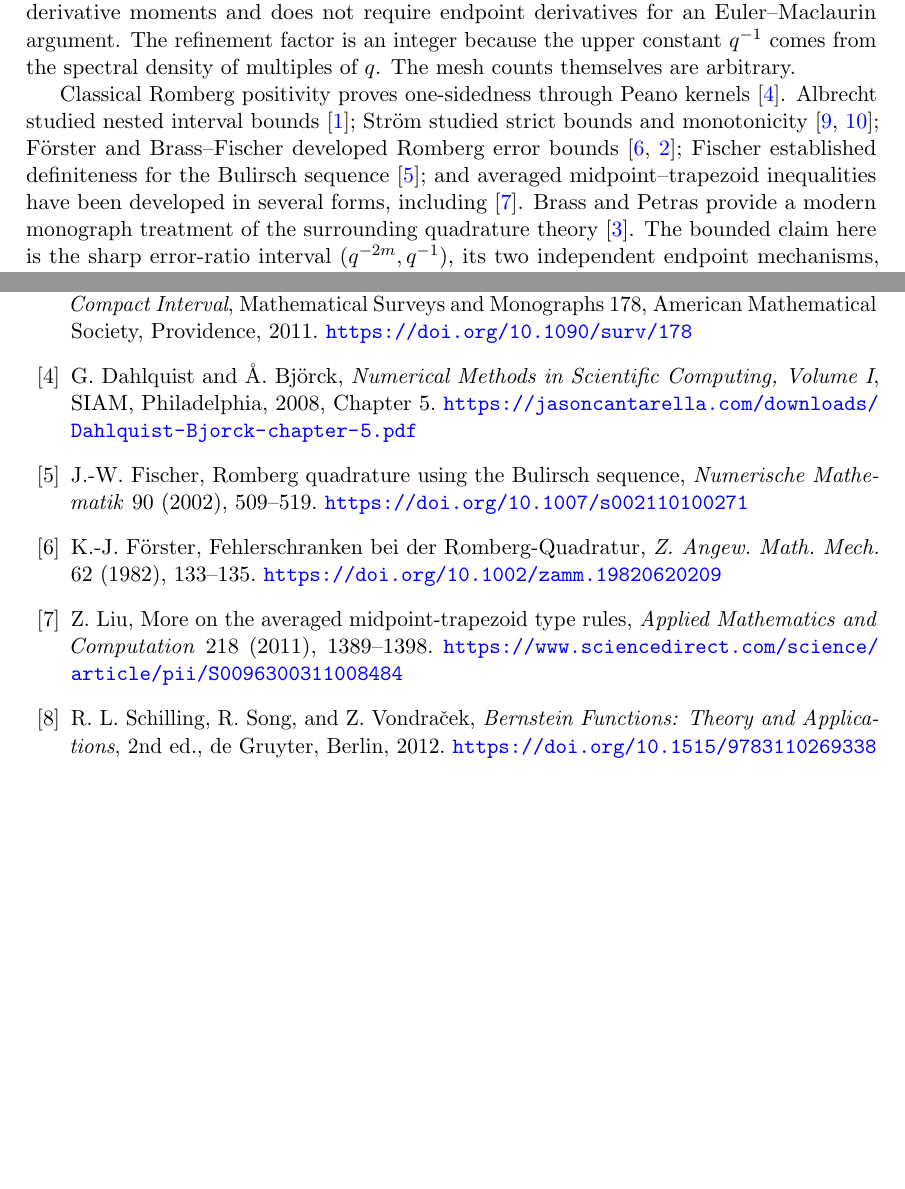
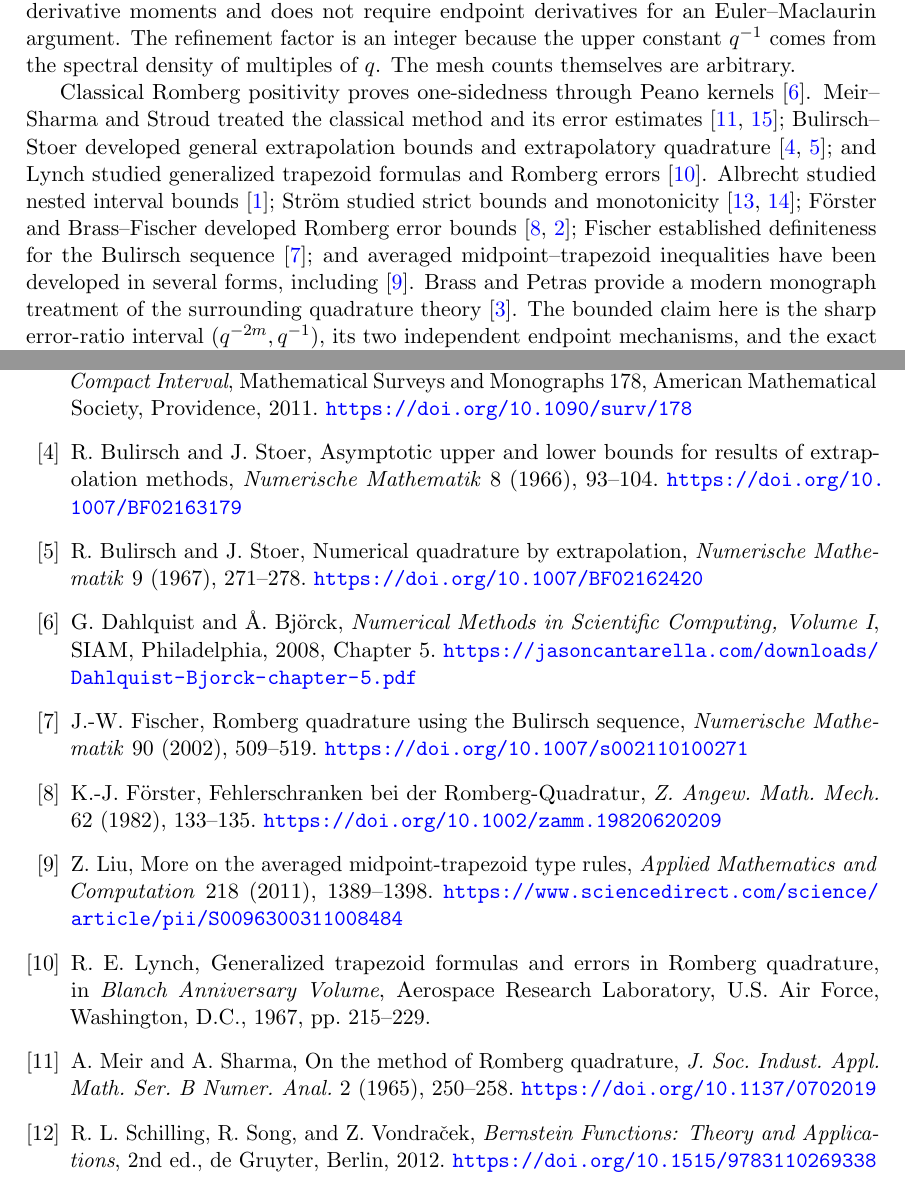
Before and after one commit to jlmalone/sharp-romberg-bounds, a LaTeX paper (sharp_mesh_dilation_bounds.tex): two parts of pages 7 and 8 of 8 before the commit and two parts of pages 7 and 8 of 9 after it, joined at a grey line, cut so that both start at the same text, the shorter picture padded with empty space. Compiled offline with pdfLaTeX.

Commit message:
Expand archival Romberg literature review

```diff
--- a/sharp_mesh_dilation_bounds.tex
+++ b/sharp_mesh_dilation_bounds.tex
@@ -575,8 +576,12 @@ upper constant \(q^{-1}\) comes from the spectral density of multiples of
 \(q\). The mesh counts themselves are arbitrary.
 
 Classical Romberg positivity proves one-sidedness through Peano kernels
-\cite{DahlquistBjorck}. Albrecht studied nested interval bounds
-\cite{Albrecht1972}; Ström studied strict bounds and monotonicity
+\cite{DahlquistBjorck}. Meir--Sharma and Stroud treated the classical method
+and its error estimates \cite{MeirSharma1965,Stroud1965}; Bulirsch--Stoer
+developed general extrapolation bounds and extrapolatory quadrature
+\cite{BulirschStoer1966,BulirschStoer1967}; and Lynch studied generalized
+trapezoid formulas and Romberg errors \cite{Lynch1967}. Albrecht studied nested
+interval bounds \cite{Albrecht1972}; Ström studied strict bounds and monotonicity
 \cite{Strom1967,Strom1972}; Förster and Brass--Fischer developed Romberg error
 bounds \cite{Foerster1982,BrassFischer1999}; Fischer established definiteness
 for the Bulirsch sequence \cite{Fischer2002}; and averaged
@@ -623,6 +628,18 @@ Interval}, Mathematical Surveys and Monographs 178,
 American Mathematical Society, Providence, 2011.
 \url{https://doi.org/10.1090/surv/178}
 
+\bibitem{BulirschStoer1966}
+R.~Bulirsch and J.~Stoer,
+Asymptotic upper and lower bounds for results of extrapolation methods,
+\emph{Numerische Mathematik} 8 (1966), 93--104.
+\url{https://doi.org/10.1007/BF02163179}
+
+\bibitem{BulirschStoer1967}
+R.~Bulirsch and J.~Stoer,
+Numerical quadrature by extrapolation,
+\emph{Numerische Mathematik} 9 (1967), 271--278.
+\url{https://doi.org/10.1007/BF02162420}
+
 \bibitem{DahlquistBjorck}
 G.~Dahlquist and \AA.~Bj\"orck,
 \emph{Numerical Methods in Scientific Computing, Volume I},
@@ -647,6 +664,18 @@ More on the averaged midpoint-trapezoid type rules,
 \emph{Applied Mathematics and Computation} 218 (2011), 1389--1398.
 \url{https://www.sciencedirect.com/science/article/pii/S0096300311008484}
 
+\bibitem{Lynch1967}
+R.~E.~Lynch,
+Generalized trapezoid formulas and errors in Romberg quadrature,
+in \emph{Blanch Anniversary Volume}, Aerospace Research Laboratory,
+U.S. Air Force, Washington, D.C., 1967, pp.~215--229.
+
+\bibitem{MeirSharma1965}
+A.~Meir and A.~Sharma,
+On the method of Romberg quadrature,
+\emph{J. Soc. Indust. Appl. Math. Ser. B Numer. Anal.} 2 (1965), 250--258.
+\url{https://doi.org/10.1137/0702019}
+
 \bibitem{SchillingSongVondracek}
 R.~L.~Schilling, R.~Song, and Z.~Vondra\v{c}ek,
 \emph{Bernstein Functions: Theory and Applications}, 2nd ed.,
```
Also changed, not shown: novelty_review.md (+28 -8 lines), sharp_mesh_dilation_bounds.tex (11 more changed lines).
